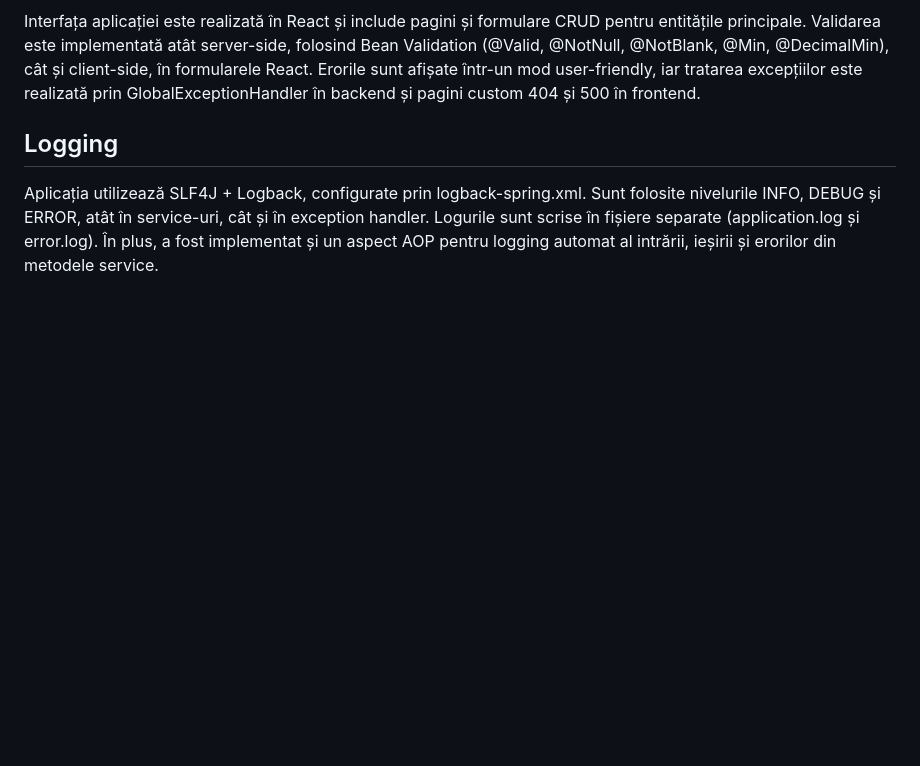
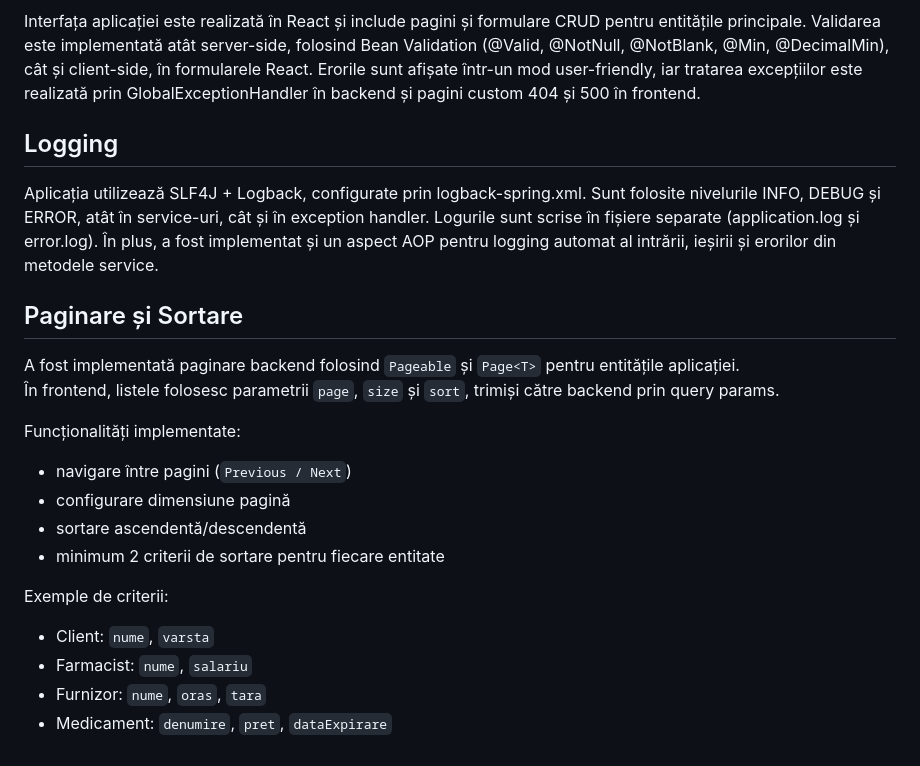
Before and after one commit to GeorgianaMatusoiu/awbd-proiect, a Markdown page: README.md, the part around the change. GitHub-like rendering; blank space fills up the shorter version.

Commit message:
Update README with pagination and sorting features
Added pagination and sorting details to the README.

```diff
--- a/README.md
+++ b/README.md
@@ -130,3 +130,20 @@ Interfața aplicației este realizată în React și include pagini și formular
 ## Logging
 
 Aplicația utilizează SLF4J + Logback, configurate prin logback-spring.xml. Sunt folosite nivelurile INFO, DEBUG și ERROR, atât în service-uri, cât și în exception handler. Logurile sunt scrise în fișiere separate (application.log și error.log). În plus, a fost implementat și un aspect AOP pentru logging automat al intrării, ieșirii și erorilor din metodele service.
+
+## Paginare și Sortare
+
+A fost implementată paginare backend folosind `Pageable` și `Page<T>` pentru entitățile aplicației.
+În frontend, listele folosesc parametrii `page`, `size` și `sort`, trimiși către backend prin query params.
+
+Funcționalități implementate:
+- navigare între pagini (`Previous / Next`)
+- configurare dimensiune pagină
+- sortare ascendentă/descendentă
+- minimum 2 criterii de sortare pentru fiecare entitate
+
+Exemple de criterii:
+- Client: `nume`, `varsta`
+- Farmacist: `nume`, `salariu`
+- Furnizor: `nume`, `oras`, `tara`
+- Medicament: `denumire`, `pret`, `dataExpirare`
```
